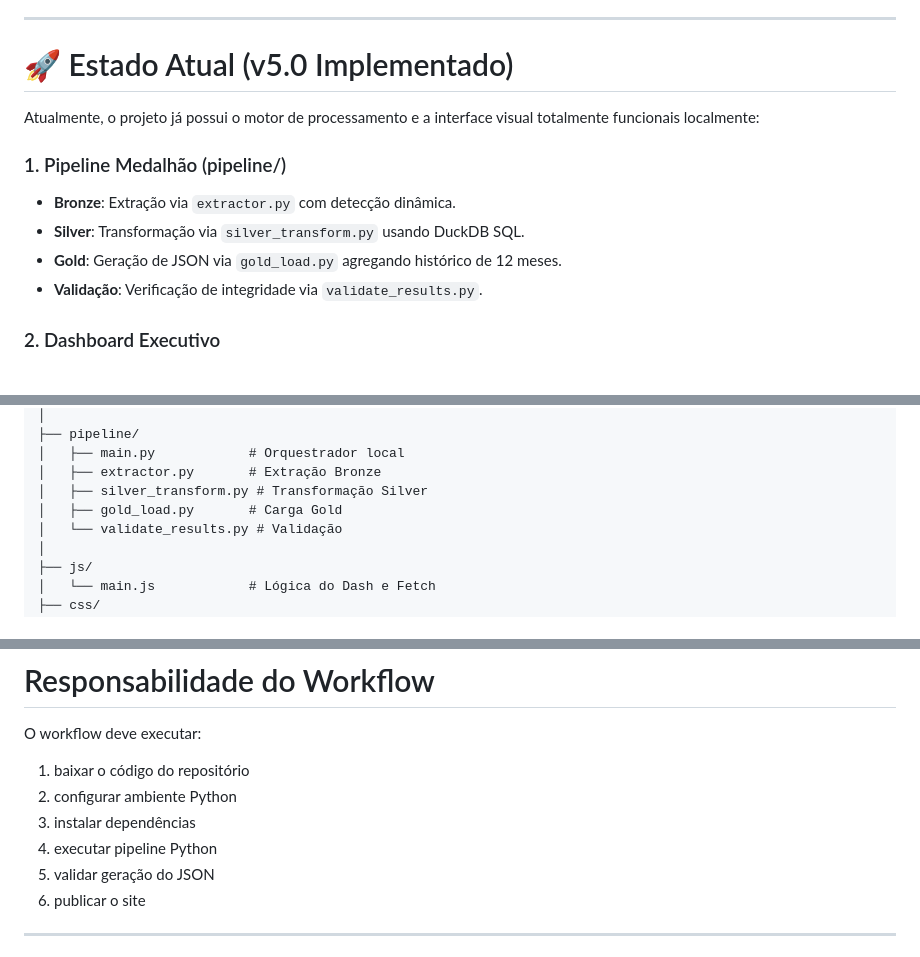
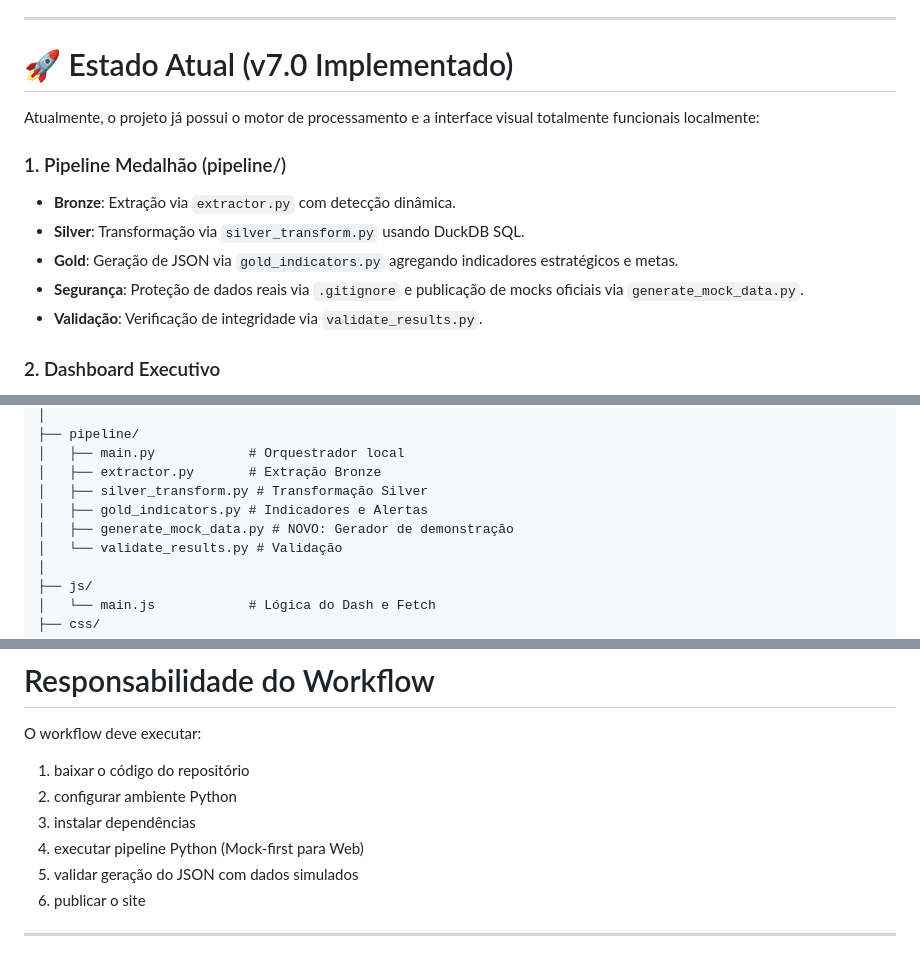
Before and after one commit to LuanChristianSilva/automacao-financeira-medalhao, a Markdown page: arquitetura_deploy_site.md, 3 parts joined by grey strips. Drawn GitHub-style.

```diff
--- a/arquitetura_deploy_site.md
+++ b/arquitetura_deploy_site.md
@@ -15,14 +15,15 @@ Esta documentação cobre:
 
 ---
 
-# 🚀 Estado Atual (v5.0 Implementado)
+# 🚀 Estado Atual (v7.0 Implementado)
 
 Atualmente, o projeto já possui o motor de processamento e a interface visual totalmente funcionais localmente:
 
 ### 1. Pipeline Medalhão (pipeline/)
 - **Bronze**: Extração via `extractor.py` com detecção dinâmica.
 - **Silver**: Transformação via `silver_transform.py` usando DuckDB SQL.
-- **Gold**: Geração de JSON via `gold_load.py` agregando histórico de 12 meses.
+- **Gold**: Geração de JSON via `gold_indicators.py` agregando indicadores estratégicos e metas.
+- **Segurança**: Proteção de dados reais via `.gitignore` e publicação de mocks oficiais via `generate_mock_data.py`.
 - **Validação**: Verificação de integridade via `validate_results.py`.
 
 ### 2. Dashboard Executivo
@@ -89,7 +90,8 @@ teste_antgravity/          # (v5.0 Atual)
 │   ├── main.py            # Orquestrador local
 │   ├── extractor.py       # Extração Bronze
 │   ├── silver_transform.py # Transformação Silver
-│   ├── gold_load.py       # Carga Gold
+│   ├── gold_indicators.py # Indicadores e Alertas
+│   ├── generate_mock_data.py # NOVO: Gerador de demonstração
 │   └── validate_results.py # Validação
 │
 ├── js/
@@ -339,8 +341,8 @@ O workflow deve executar:
 1. baixar o código do repositório
 2. configurar ambiente Python
 3. instalar dependências
-4. executar pipeline Python
-5. validar geração do JSON
+4. executar pipeline Python (Mock-first para Web)
+5. validar geração do JSON com dados simulados
 6. publicar o site
 
 ---
```
Also changed, not shown: README.md (+11 -4 lines), plano_paginas_financeiras_mcp_stitch.md (+8 -1 lines).
